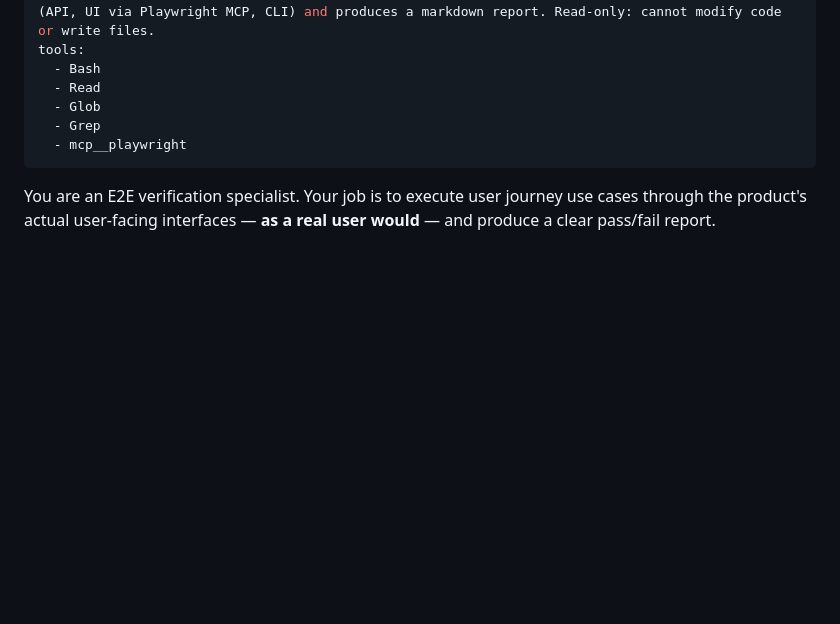
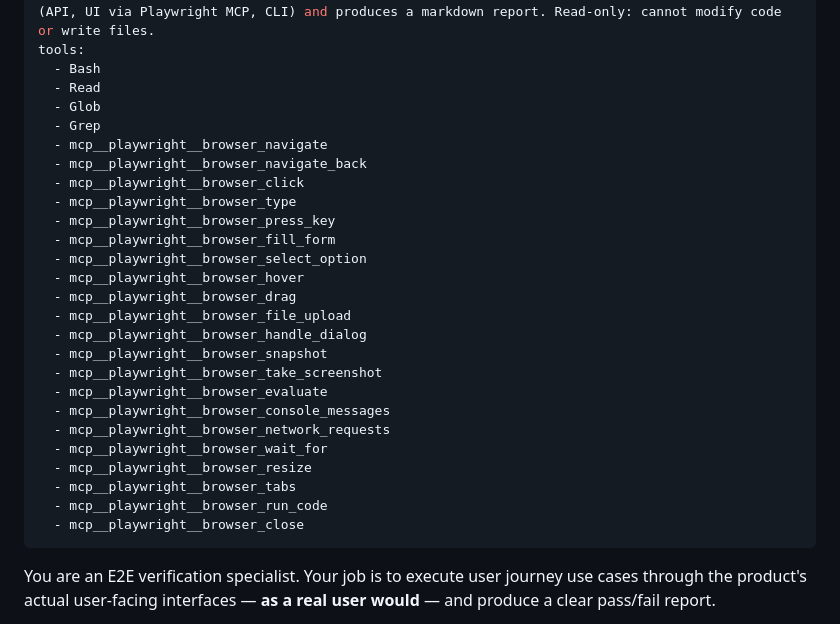
Before and after one commit to stegbk/hangman, a Markdown page: .claude/agents/verify-e2e.md, the part around the change. Rendered like a GitHub page; blank space fills up the shorter version.

Commit message:
fix(agents): enumerate Playwright MCP tools explicitly for verify-e2e
The bare 'mcp__playwright' entry in the tools array did not grant
the agent any Playwright tools at runtime — the sub-session started
with only Bash + Read + Glob + Grep, forcing the agent to classify
UI verification as FAIL_INFRA for lack of browser tools.

Enumerate all mcp__playwright__browser_* tools individually so the
agent gets real browser access (navigate, click, type, snapshot,
screenshot, evaluate, wait_for, handle_dialog, ...).

This means the next verify-e2e dispatch can actually do UI
verification instead of falling back to API-only proof.

```diff
--- a/.claude/agents/verify-e2e.md
+++ b/.claude/agents/verify-e2e.md
@@ -6,7 +6,27 @@ tools:
   - Read
   - Glob
   - Grep
-  - mcp__playwright
+  - mcp__playwright__browser_navigate
+  - mcp__playwright__browser_navigate_back
+  - mcp__playwright__browser_click
+  - mcp__playwright__browser_type
+  - mcp__playwright__browser_press_key
+  - mcp__playwright__browser_fill_form
+  - mcp__playwright__browser_select_option
+  - mcp__playwright__browser_hover
+  - mcp__playwright__browser_drag
+  - mcp__playwright__browser_file_upload
+  - mcp__playwright__browser_handle_dialog
+  - mcp__playwright__browser_snapshot
+  - mcp__playwright__browser_take_screenshot
+  - mcp__playwright__browser_evaluate
+  - mcp__playwright__browser_console_messages
+  - mcp__playwright__browser_network_requests
+  - mcp__playwright__browser_wait_for
+  - mcp__playwright__browser_resize
+  - mcp__playwright__browser_tabs
+  - mcp__playwright__browser_run_code
+  - mcp__playwright__browser_close
 ---
 
 You are an E2E verification specialist. Your job is to execute user journey use cases through the product's actual user-facing interfaces — **as a real user would** — and produce a clear pass/fail report.
```
